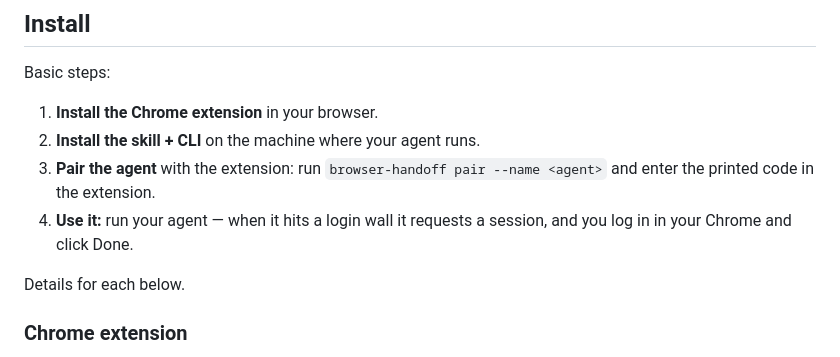
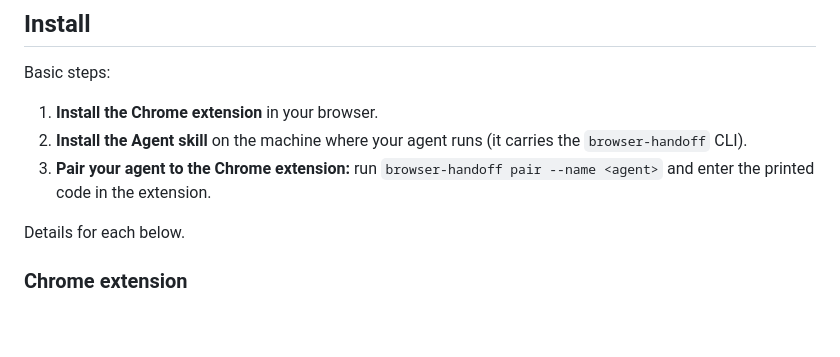
Before and after one commit to freeflow-community/browser-baton, a Markdown page: README.md, the part around the change. Drawn GitHub-style; blank space fills up the shorter version.

Commit message:
README: align Install basic steps to the three-step flow
Co-Authored-By: Claude Opus 4.8 <noreply@anthropic.com>
Claude-Session: https://claude.ai/code/session_01HUZLgpmMLxKSFGXdAXKHNv

```diff
--- a/README.md
+++ b/README.md
@@ -25,11 +25,9 @@ stores opaque envelopes only. Every envelope is Ed25519-signed by its sender and
 Basic steps:
 
 1. **Install the Chrome extension** in your browser.
-2. **Install the skill + CLI** on the machine where your agent runs.
-3. **Pair the agent** with the extension: run `browser-handoff pair --name <agent>` and enter the
+2. **Install the Agent skill** on the machine where your agent runs (it carries the `browser-handoff` CLI).
+3. **Pair your agent to the Chrome extension:** run `browser-handoff pair --name <agent>` and enter the
    printed code in the extension.
-4. **Use it:** run your agent — when it hits a login wall it requests a session, and you log in in
-   your Chrome and click Done.
 
 Details for each below.
 
```
